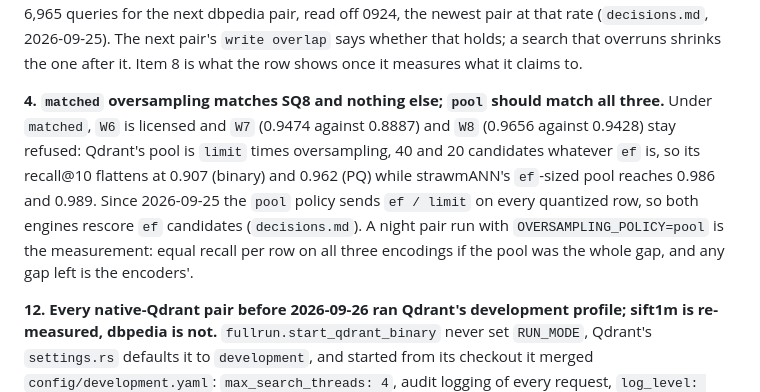
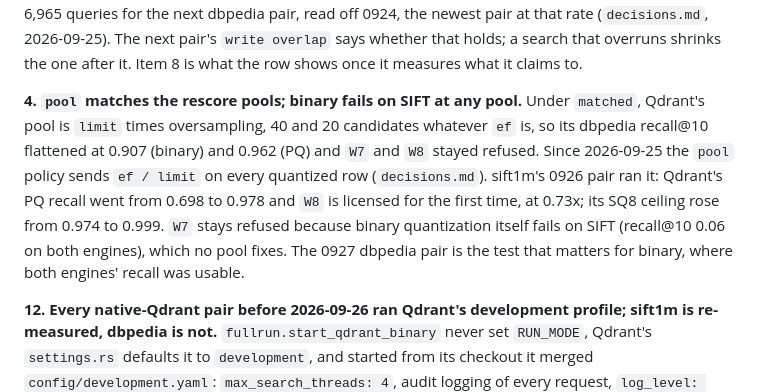
Before and after one commit to agourlay/strawmann, a Markdown page: docs/findings.md, the part around the change. GitHub-like rendering.

Commit message:
findings 4: pool licensed PQ on sift1m; binary fails on SIFT at any pool
Co-Authored-By: Claude Opus 5.5 (1M context) <noreply@anthropic.com>

```diff
--- a/docs/findings.md
+++ b/docs/findings.md
@@ -42,16 +42,16 @@ next pair's `write overlap` says whether that holds; a search that overruns
 shrinks the one after it. Item 8 is what the row shows once it measures what it
 claims to.
 
-**4. `matched` oversampling matches SQ8 and nothing else; `pool` should
-match all three.** Under `matched`, `W6` is licensed and `W7` (0.9474
-against 0.8887) and `W8` (0.9656 against 0.9428) stay refused: Qdrant's pool
-is `limit` times oversampling, 40 and 20 candidates whatever `ef` is, so its
-recall@10 flattens at 0.907 (binary) and 0.962 (PQ) while strawmANN's
-`ef`-sized pool reaches 0.986 and 0.989. Since 2026-09-25 the `pool` policy
-sends `ef / limit` on every quantized row, so both engines rescore `ef`
-candidates (`decisions.md`). A night pair run with `OVERSAMPLING_POLICY=pool`
-is the measurement: equal recall per row on all three encodings if the pool
-was the whole gap, and any gap left is the encoders'.
+**4. `pool` matches the rescore pools; binary fails on SIFT at any pool.**
+Under `matched`, Qdrant's pool is `limit` times oversampling, 40 and 20
+candidates whatever `ef` is, so its dbpedia recall@10 flattened at 0.907
+(binary) and 0.962 (PQ) and `W7` and `W8` stayed refused. Since 2026-09-25 the
+`pool` policy sends `ef / limit` on every quantized row (`decisions.md`).
+sift1m's 0926 pair ran it: Qdrant's PQ recall went from 0.698 to 0.978 and `W8`
+is licensed for the first time, at 0.73x; its SQ8 ceiling rose from 0.974 to
+0.999. `W7` stays refused because binary quantization itself fails on SIFT
+(recall@10 0.06 on both engines), which no pool fixes. The 0927 dbpedia pair
+is the test that matters for binary, where both engines' recall was usable.
 
 **12. Every native-Qdrant pair before 2026-09-26 ran Qdrant's development
 profile; sift1m is re-measured, dbpedia is not.** `fullrun.start_qdrant_binary`
```
